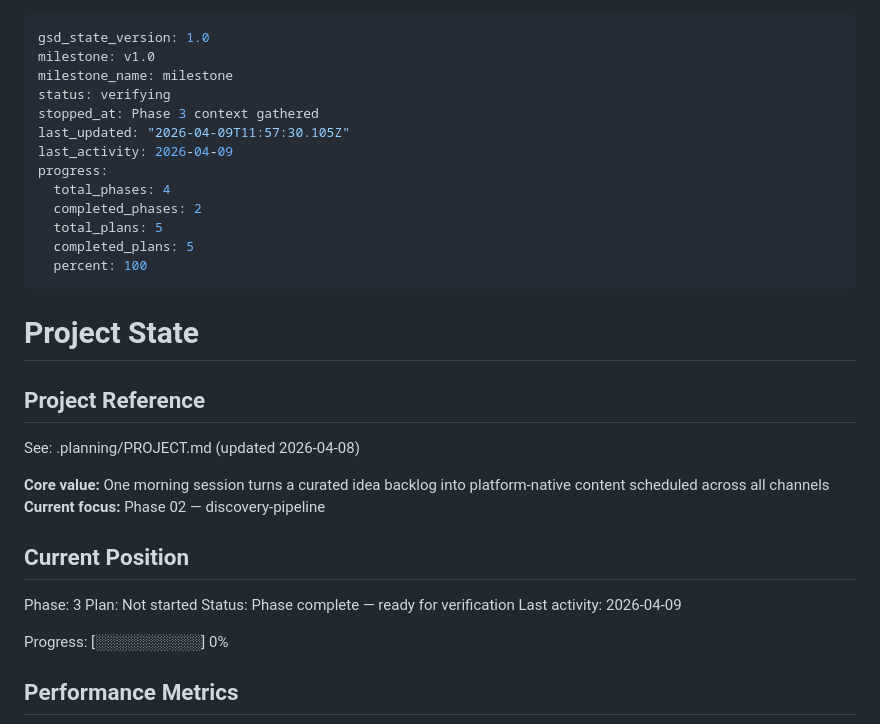
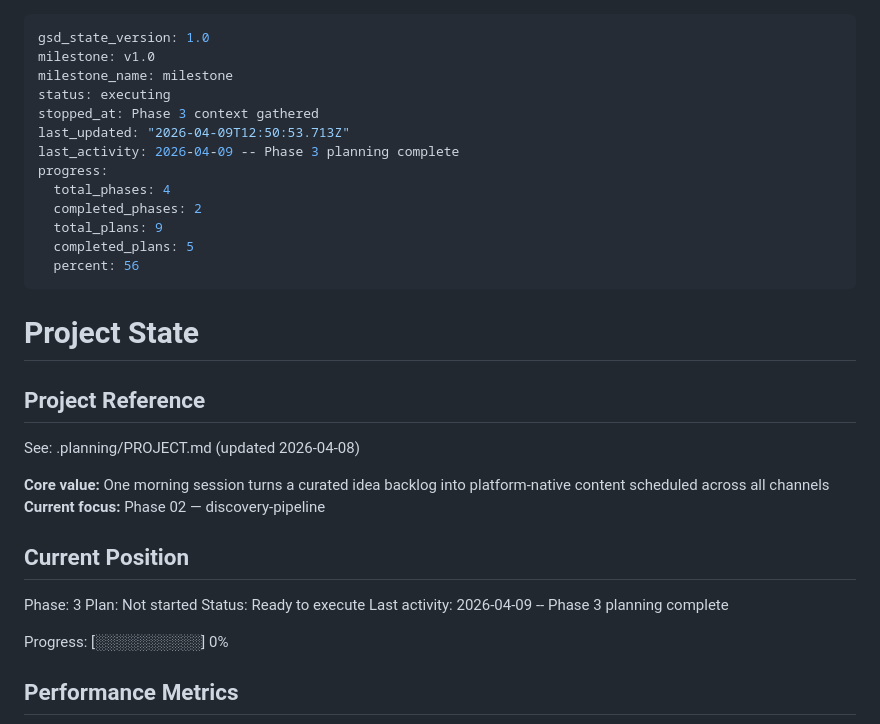
Before and after one commit to robinsadeghpour/content-workflow, a Markdown page: .planning/STATE.md, the part around the change. Rendered like a GitHub page.

Commit message:
docs(03): add phase 3 content generation plans (4 plans, 3 waves)

```diff
--- a/.planning/STATE.md
+++ b/.planning/STATE.md
@@ -2,16 +2,16 @@
 gsd_state_version: 1.0
 milestone: v1.0
 milestone_name: milestone
-status: verifying
+status: executing
 stopped_at: Phase 3 context gathered
-last_updated: "2026-04-09T11:57:30.105Z"
-last_activity: 2026-04-09
+last_updated: "2026-04-09T12:50:53.713Z"
+last_activity: 2026-04-09 -- Phase 3 planning complete
 progress:
   total_phases: 4
   completed_phases: 2
-  total_plans: 5
+  total_plans: 9
   completed_plans: 5
-  percent: 100
+  percent: 56
 ---
 
 # Project State
@@ -27,8 +27,8 @@ See: .planning/PROJECT.md (updated 2026-04-08)
 
 Phase: 3
 Plan: Not started
-Status: Phase complete — ready for verification
-Last activity: 2026-04-09
+Status: Ready to execute
+Last activity: 2026-04-09 -- Phase 3 planning complete
 
 Progress: [░░░░░░░░░░] 0%
 
```
